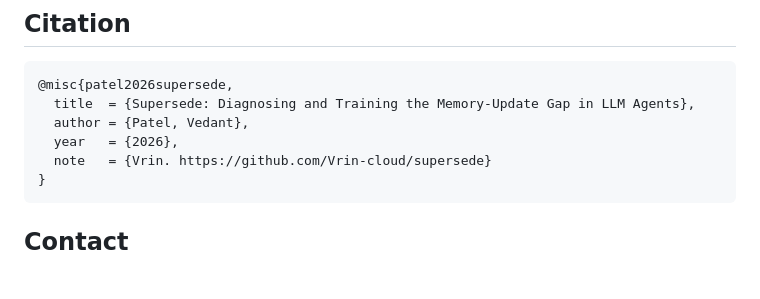
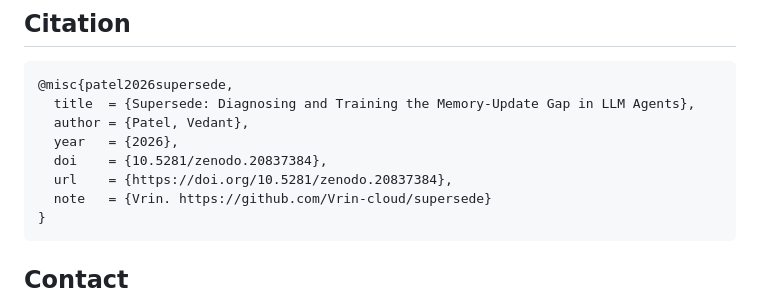
Before and after one commit to Vrin-cloud/supersede, a Markdown page: README.md, the part around one of its changes. Rendered like a GitHub page; blank space fills up the shorter version.

Commit message:
readme: add Zenodo DOI badge + DOI in citation

````diff
--- a/README.md
+++ b/README.md
@@ -175,6 +176,8 @@ results, and reward refinements especially. See
   title  = {Supersede: Diagnosing and Training the Memory-Update Gap in LLM Agents},
   author = {Patel, Vedant},
   year   = {2026},
+  doi    = {10.5281/zenodo.20837384},
+  url    = {https://doi.org/10.5281/zenodo.20837384},
   note   = {Vrin. https://github.com/Vrin-cloud/supersede}
 }
 ```
````
Also changed, not shown: other parts of README.md (+1 -0 lines).
